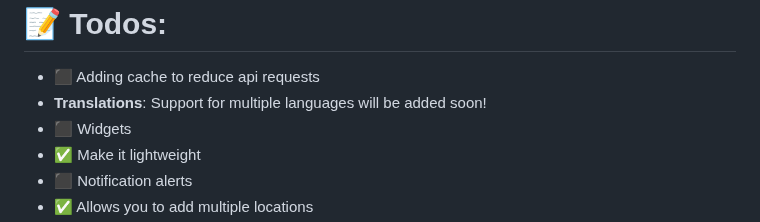
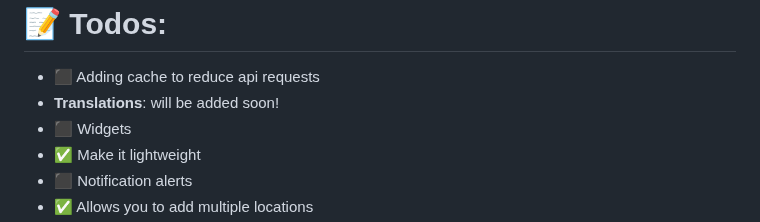
Before and after one commit to PranshulGG/WeatherMaster, a Markdown page: README.md, the part around the change. Drawn GitHub-style.

```diff
--- a/README.md
+++ b/README.md
@@ -89,7 +89,7 @@ WeatherMaster is developed with pure HTML, CSS, JavaScript, and Java. Designed t
  # 📝 Todos:
 
  - ⬛ Adding cache to reduce api requests
- - **Translations**: Support for multiple languages will be added soon!
+ - **Translations**: will be added soon!
  - ⬛ Widgets
  - ✅ Make it lightweight
  - ⬛ Notification alerts
```
